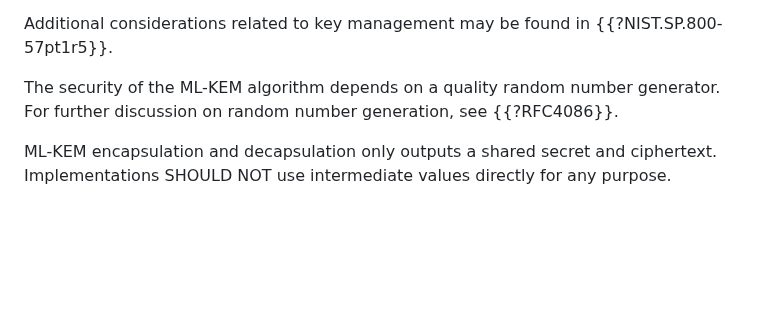
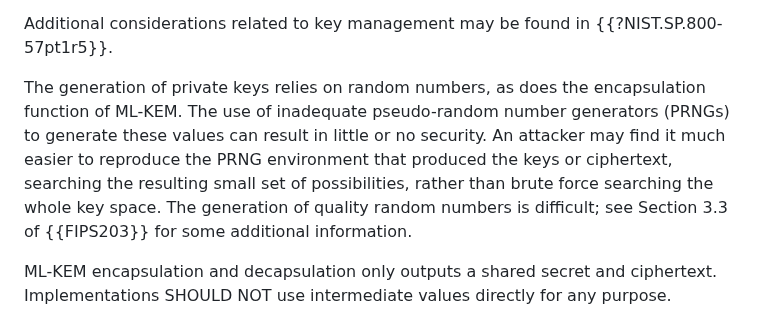
Before and after one commit to lamps-wg/cms-kyber, a Markdown page: draft-ietf-lamps-cms-kyber.md, the part around the change. Rendered like a GitHub page; blank space fills up the shorter version.

Commit message:
Expand randomness text but remove RFC 4086 reference

```diff
--- a/draft-ietf-lamps-cms-kyber.md
+++ b/draft-ietf-lamps-cms-kyber.md
@@ -285,7 +285,7 @@ Implementations MUST protect the ML-KEM private key, the key-encryption key, the
 
 Additional considerations related to key management may be found in {{?NIST.SP.800-57pt1r5}}.
 
-The security of the ML-KEM algorithm depends on a quality random number generator. For further discussion on random number generation, see {{?RFC4086}}.
+The generation of private keys relies on random numbers, as does the encapsulation function of ML-KEM.  The use of inadequate pseudo-random number generators (PRNGs) to generate these values can result in little or no security.  An attacker may find it much easier to reproduce the PRNG environment that produced the keys or ciphertext, searching the resulting small set of possibilities, rather than brute force searching the whole key space.  The generation of quality random numbers is difficult; see Section 3.3 of {{FIPS203}} for some additional information.
 
 ML-KEM encapsulation and decapsulation only outputs a shared secret and ciphertext. Implementations SHOULD NOT use intermediate values directly for any purpose.
 
```
